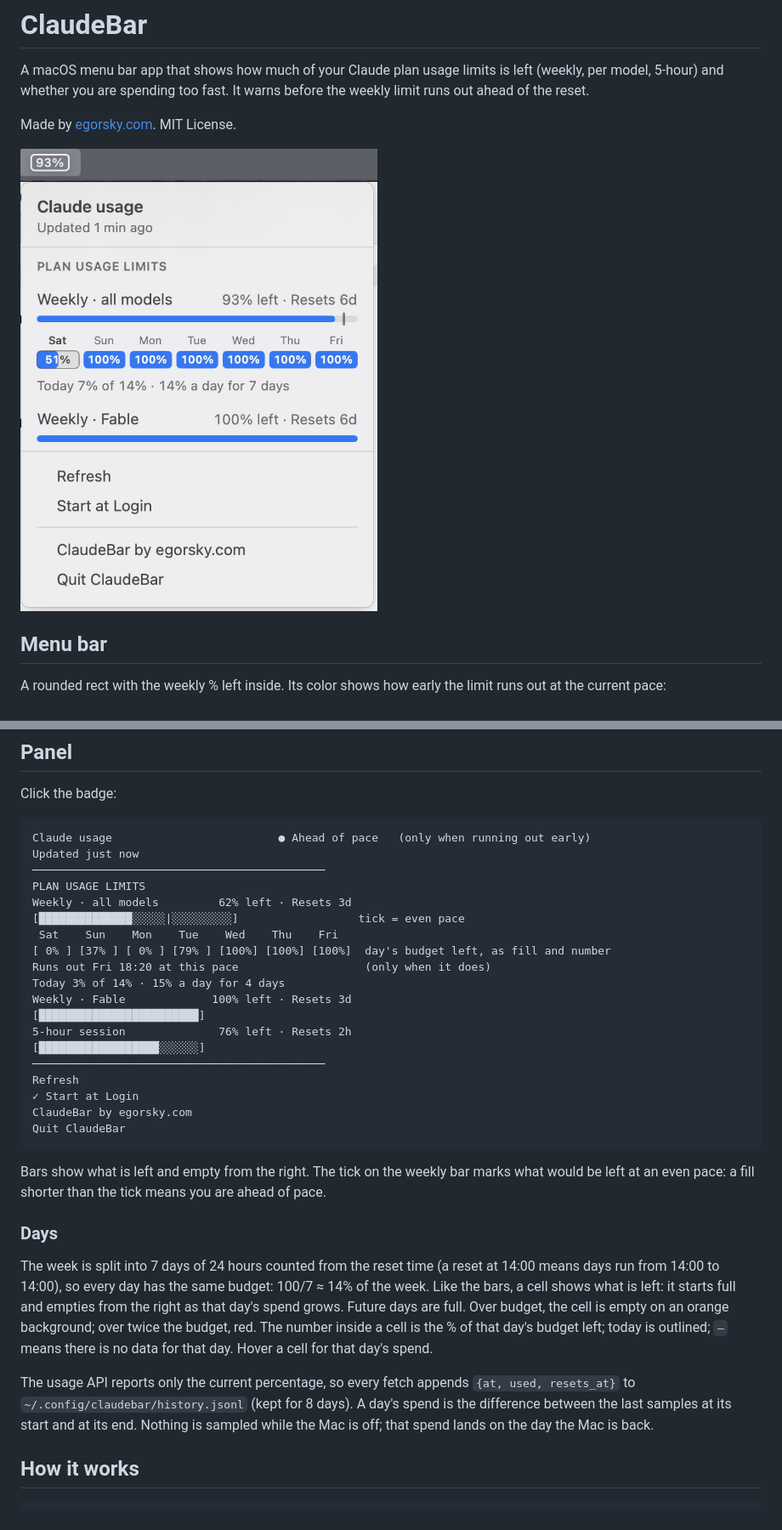
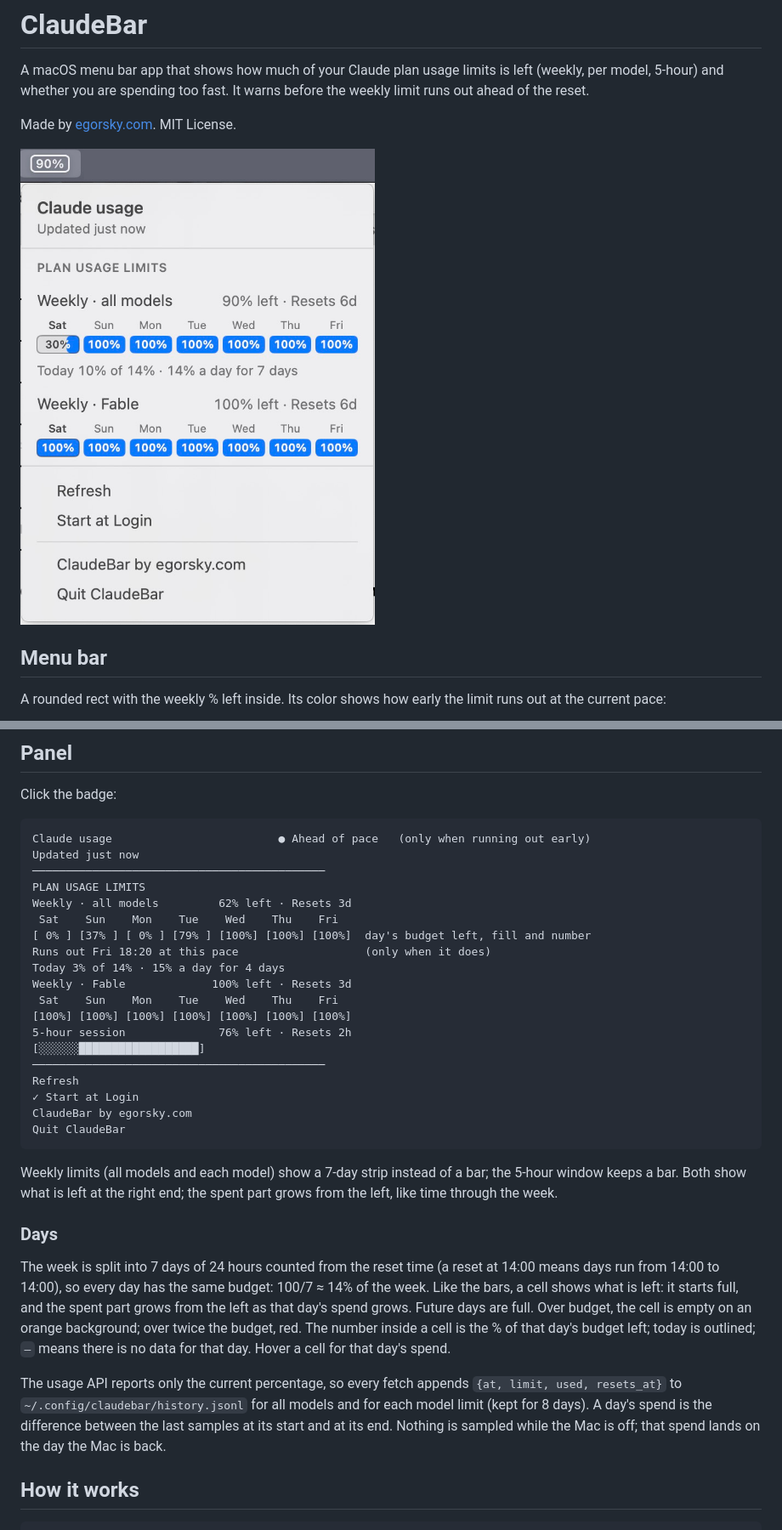
Before and after one commit to yury-egorenkov/claude-bar, a Markdown page: README.md, 2 parts joined by grey strips. Shown at 85% size. Rendered like a GitHub page; pictures changed too: screenshot.png.

````diff
--- a/README.md
+++ b/README.md
@@ -30,15 +30,15 @@ Updated just now
 ────────────────────────────────────────────
 PLAN USAGE LIMITS
 Weekly · all models         62% left · Resets 3d
-[██████████████░░░░░|░░░░░░░░░]                  tick = even pace
  Sat    Sun    Mon    Tue    Wed    Thu    Fri
-[ 0% ] [37% ] [ 0% ] [79% ] [100%] [100%] [100%]  day's budget left, as fill and number
+[ 0% ] [37% ] [ 0% ] [79% ] [100%] [100%] [100%]  day's budget left, fill and number
 Runs out Fri 18:20 at this pace                   (only when it does)
 Today 3% of 14% · 15% a day for 4 days
 Weekly · Fable             100% left · Resets 3d
-[████████████████████████]
+ Sat    Sun    Mon    Tue    Wed    Thu    Fri
+[100%] [100%] [100%] [100%] [100%] [100%] [100%]
 5-hour session              76% left · Resets 2h
-[██████████████████░░░░░░]
+[░░░░░░██████████████████]
 ────────────────────────────────────────────
 Refresh
 ✓ Start at Login
@@ -46,13 +46,13 @@ ClaudeBar by egorsky.com
 Quit ClaudeBar
 ```
 
-Bars show what is left and empty from the right. The tick on the weekly bar marks what would be left at an even pace: a fill shorter than the tick means you are ahead of pace.
+Weekly limits (all models and each model) show a 7-day strip instead of a bar; the 5-hour window keeps a bar. Both show what is left at the right end; the spent part grows from the left, like time through the week.
 
 ### Days
 
-The week is split into 7 days of 24 hours counted from the reset time (a reset at 14:00 means days run from 14:00 to 14:00), so every day has the same budget: 100/7 ≈ 14% of the week. Like the bars, a cell shows what is left: it starts full and empties from the right as that day's spend grows. Future days are full. Over budget, the cell is empty on an orange background; over twice the budget, red. The number inside a cell is the % of that day's budget left; today is outlined; `–` means there is no data for that day. Hover a cell for that day's spend.
+The week is split into 7 days of 24 hours counted from the reset time (a reset at 14:00 means days run from 14:00 to 14:00), so every day has the same budget: 100/7 ≈ 14% of the week. Like the bars, a cell shows what is left: it starts full, and the spent part grows from the left as that day's spend grows. Future days are full. Over budget, the cell is empty on an orange background; over twice the budget, red. The number inside a cell is the % of that day's budget left; today is outlined; `–` means there is no data for that day. Hover a cell for that day's spend.
 
-The usage API reports only the current percentage, so every fetch appends `{at, used, resets_at}` to `~/.config/claudebar/history.jsonl` (kept for 8 days). A day's spend is the difference between the last samples at its start and at its end. Nothing is sampled while the Mac is off; that spend lands on the day the Mac is back.
+The usage API reports only the current percentage, so every fetch appends `{at, limit, used, resets_at}` to `~/.config/claudebar/history.jsonl` for all models and for each model limit (kept for 8 days). A day's spend is the difference between the last samples at its start and at its end. Nothing is sampled while the Mac is off; that spend lands on the day the Mac is back.
 
 ## How it works
 
````
Also changed, not shown: 6 other files.
